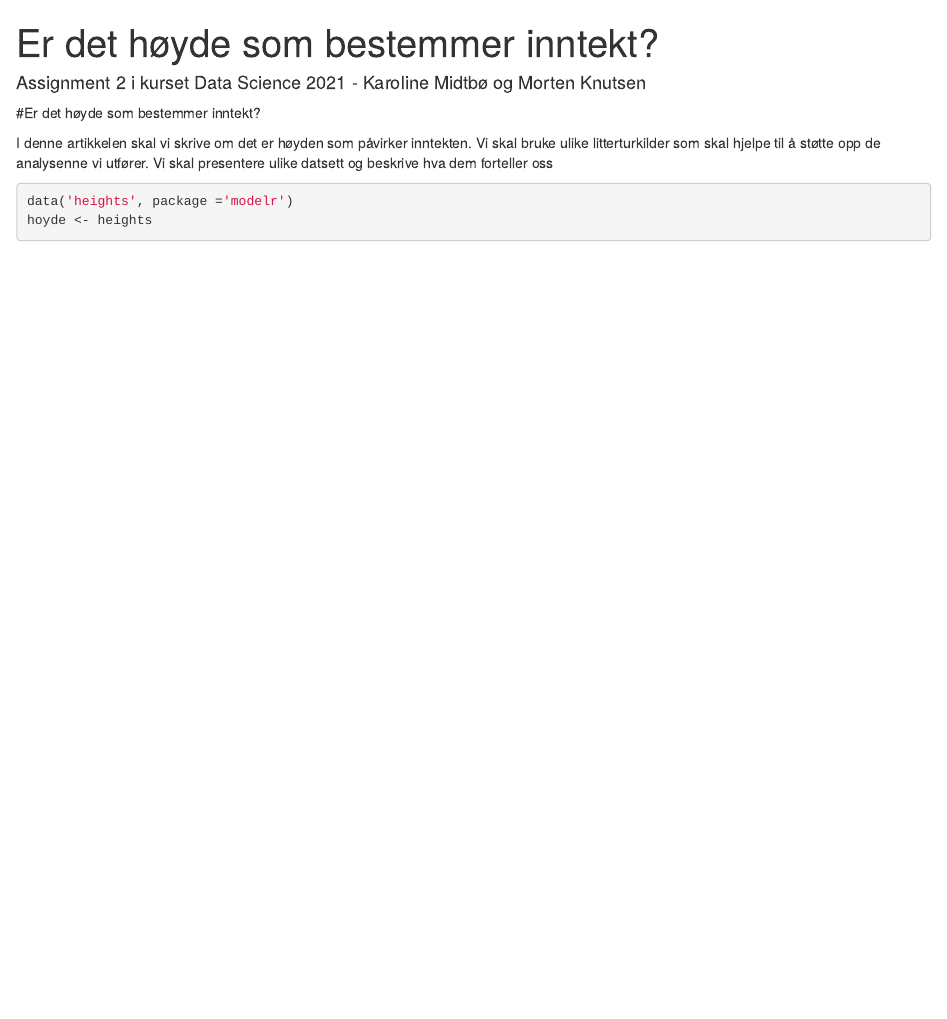
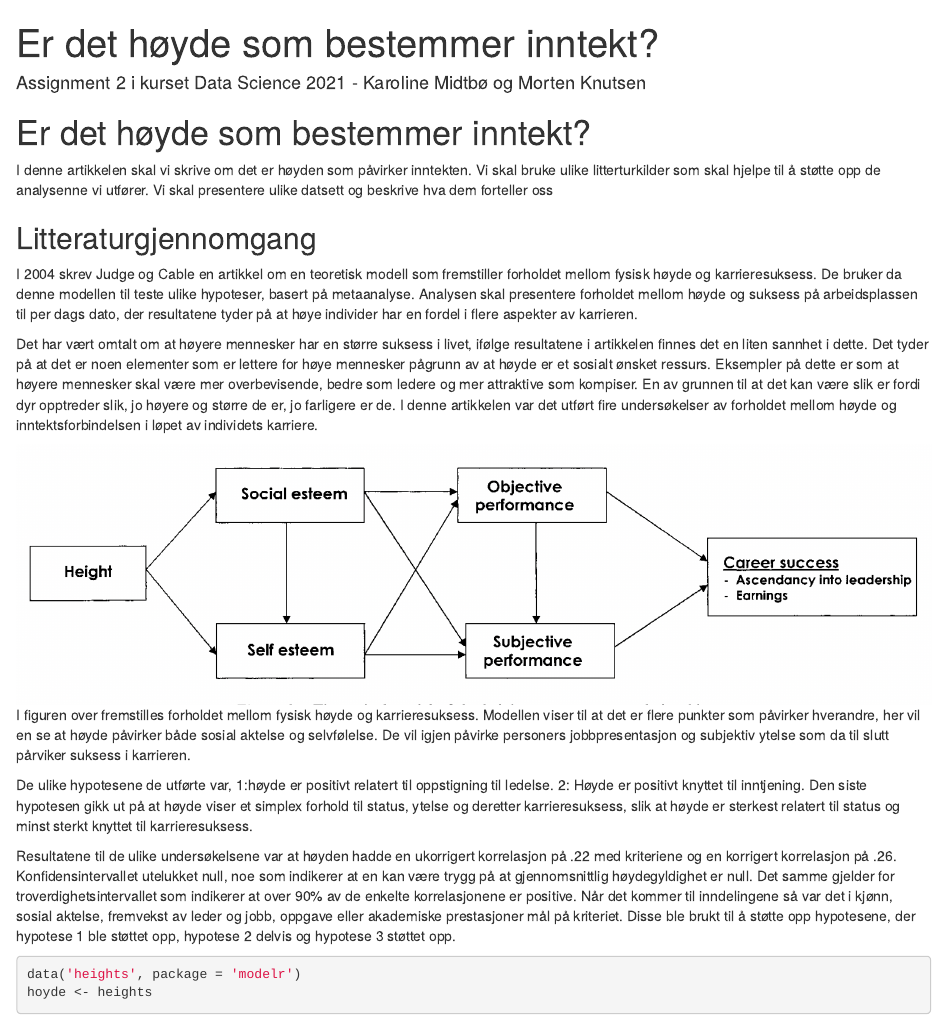
Before and after one commit to MortenKnutsen/arbkrav2_h21_mk, an R Markdown document (arbeidskrav2.Rmd): the page in a window 1100 px wide, from its top. Rendered offline with R 4.5, knitr and Pandoc, with nearby package versions; a font, style sheet, LaTeX package, included part or bibliography that could not be used is replaced or left out.

Commit message:
Første litterturgjennomgang

````diff
--- a/arbeidskrav2.Rmd
+++ b/arbeidskrav2.Rmd
@@ -3,7 +3,7 @@ title: "Er  det  høyde  som  bestemmer  inntekt?"
 author: Assignment 2 i kurset Data Science 2021 - Karoline Midtbø og Morten Knutsen
 affiliation: HVL
 email: 579729@stud.hvl.no 575413@stud.hvl.no
-bibliography: hoydepavirkerinntekt.bib
+bibliography: hoyde pavirker inntekten.bib
 csl: apa-no-ampersand.csl
 fontsize: 12pt
 output:
@@ -17,11 +17,25 @@ link-citations: yes
 lang: nb-NO
 ---
 
-#Er det høyde som bestemmer inntekt?
+# Er det høyde som bestemmer inntekt?
 
 I denne artikkelen skal vi skrive om det er høyden som påvirker inntekten. Vi skal bruke ulike litterturkilder som skal hjelpe til å støtte opp de analysenne vi utfører. Vi skal presentere ulike datsett og beskrive hva dem forteller oss
 
+## Litteraturgjennomgang
+
+I 2004 skrev Judge og Cable en artikkel om en teoretisk modell som fremstiller forholdet mellom fysisk høyde og karrieresuksess. De bruker da denne modellen til teste ulike hypoteser, basert på metaanalyse. Analysen skal presentere forholdet mellom høyde og suksess på arbeidsplassen til per dags dato, der resultatene tyder på at høye individer har en fordel i flere aspekter av karrieren.
+
+Det har vært omtalt om at høyere mennesker har en større suksess i livet, ifølge resultatene i artikkelen finnes det en liten sannhet i dette. Det tyder på at det er noen elementer som er lettere for høye mennesker pågrunn av at høyde er et sosialt ønsket ressurs. Eksempler på dette er som at høyere mennesker skal være mer overbevisende, bedre som ledere og mer attraktive som kompiser. En av grunnen til at det kan være slik er fordi dyr opptreder slik, jo høyere og større de er, jo farligere er de. I denne artikkelen var det utført fire undersøkelser av forholdet mellom høyde og inntektsforbindelsen i løpet av individets karriere.
+
+![Theoretical model of the height--career success relationship.](Skjermbilde%202021-10-20%20kl.%2021.50.21.png) I figuren over fremstilles forholdet mellom fysisk høyde og karrieresuksess. Modellen viser til at det er flere punkter som påvirker hverandre, her vil en se at høyde påvirker både sosial aktelse og selvfølelse. De vil igjen påvirke personers jobbpresentasjon og subjektiv ytelse som da til slutt pårviker suksess i karrieren.
+
+De ulike hypotesene de utførte var, 1:høyde er positivt relatert til oppstigning til ledelse. 2: Høyde er positivt knyttet til inntjening. Den siste hypotesen gikk ut på at høyde viser et simplex forhold til status, ytelse og deretter karrieresuksess, slik at høyde er sterkest relatert til status og minst sterkt knyttet til karrieresuksess.
+
+Resultatene til de ulike undersøkelsene var at høyden hadde en ukorrigert korrelasjon på .22 med kriteriene og en korrigert korrelasjon på .26. Konfidensintervallet utelukket null, noe som indikerer at en kan være trygg på at gjennomsnittlig høydegyldighet er null. Det samme gjelder for troverdighetsintervallet som indikerer at over 90% av de enkelte korrelasjonene er positive. Når det kommer til inndelingene så var det i kjønn, sosial aktelse, fremvekst av leder og jobb, oppgave eller akademiske prestasjoner mål på kriteriet. Disse ble brukt til å støtte opp hypotesene, der hypotese 1 ble støttet opp, hypotese 2 delvis og hypotese 3 støttet opp.
+
+
+
 ```{r}
-data('heights', package ='modelr')
+data('heights', package = 'modelr')
 hoyde <- heights
 ```
````
Also changed, not shown: Skjermbilde 2021-10-20 kl. 21.50.21.png (added), arbeidskrav2.nb.html, 1 other file.
